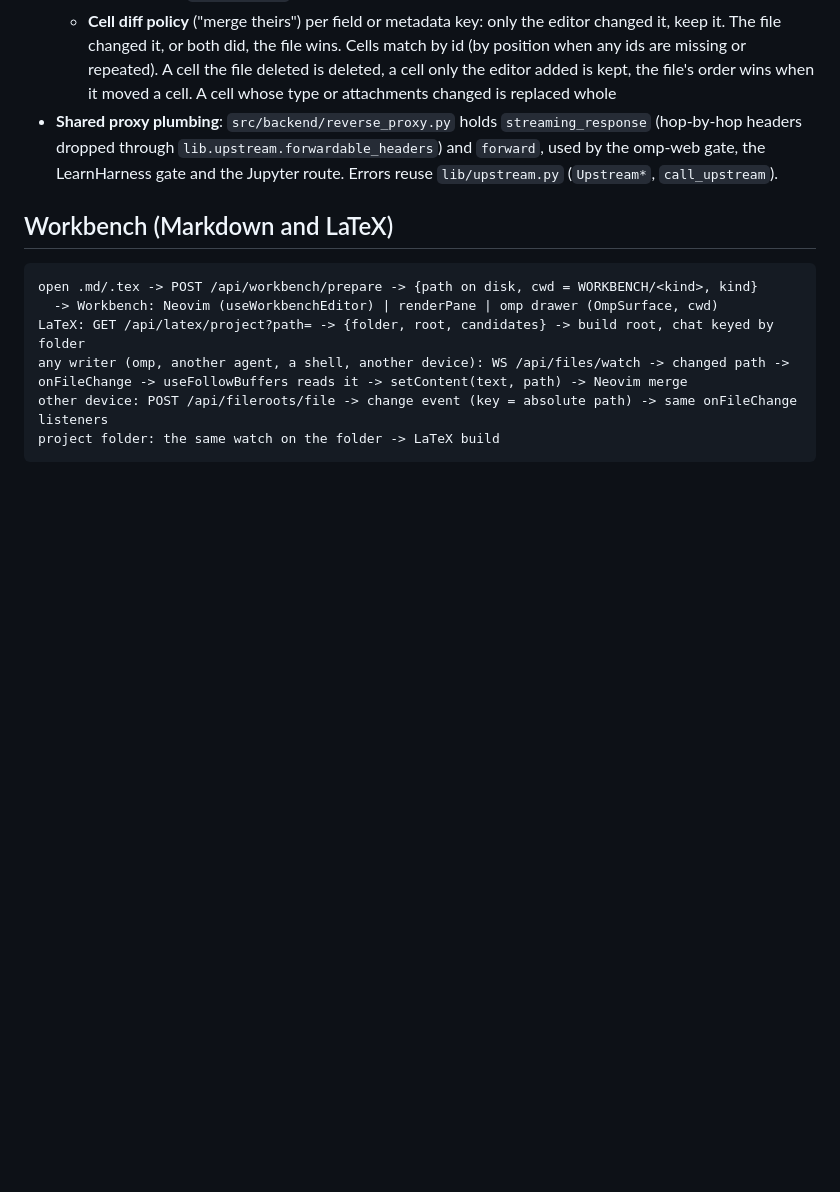
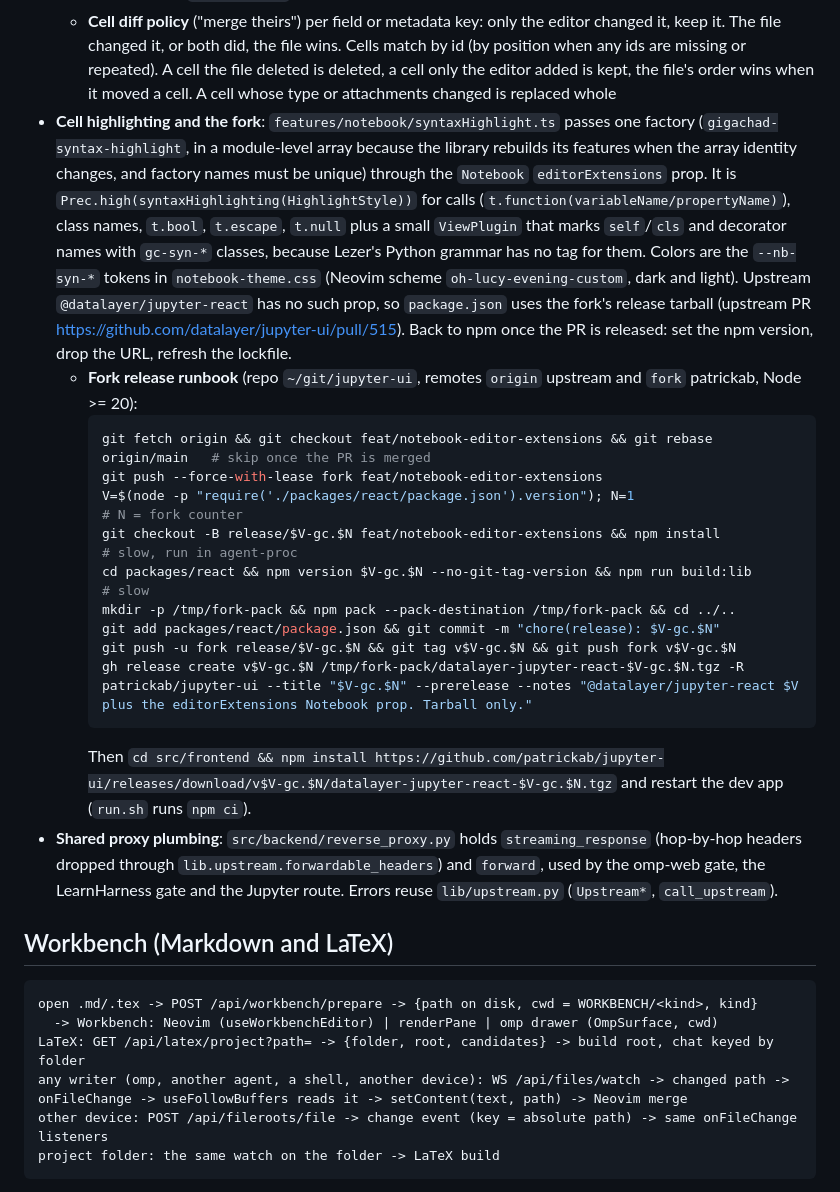
Before and after one commit to patrickab/gigachad-bot, a Markdown page: .docs/architecture.md, the part around the change. Drawn GitHub-style; blank space fills up the shorter version.

Commit message:
docs: jupyter-react fork tarball, upstream PR and release runbook

````diff
--- a/.docs/architecture.md
+++ b/.docs/architecture.md
@@ -327,6 +327,20 @@ Encode one payload as `?open=<base64url JSON>`:
   - `serializeNotebook` keeps the file's style (1-space indent, key order, trailing newline, `orig_nbformat`), strips library-injected `metadata.editable` unless the source had it, and a save whose normalized content equals the disk never writes. This also ignores the write's own echo from the file watch
   - Follow: `useFollowFiles` feeds a disk change to `applyIncomingNotebook(model, base, incoming)` which applies `diffNotebook` ops to the shared model, so only changed text moves the cursor
   - **Cell diff policy** ("merge theirs") per field or metadata key: only the editor changed it, keep it. The file changed it, or both did, the file wins. Cells match by id (by position when any ids are missing or repeated). A cell the file deleted is deleted, a cell only the editor added is kept, the file's order wins when it moved a cell. A cell whose type or attachments changed is replaced whole
+- **Cell highlighting and the fork**: `features/notebook/syntaxHighlight.ts` passes one factory (`gigachad-syntax-highlight`, in a module-level array because the library rebuilds its features when the array identity changes, and factory names must be unique) through the `Notebook` `editorExtensions` prop. It is `Prec.high(syntaxHighlighting(HighlightStyle))` for calls (`t.function(variableName/propertyName)`), class names, `t.bool`, `t.escape`, `t.null` plus a small `ViewPlugin` that marks `self`/`cls` and decorator names with `gc-syn-*` classes, because Lezer's Python grammar has no tag for them. Colors are the `--nb-syn-*` tokens in `notebook-theme.css` (Neovim scheme `oh-lucy-evening-custom`, dark and light). Upstream `@datalayer/jupyter-react` has no such prop, so `package.json` uses the fork's release tarball (upstream PR https://github.com/datalayer/jupyter-ui/pull/515). Back to npm once the PR is released: set the npm version, drop the URL, refresh the lockfile.
+  - **Fork release runbook** (repo `~/git/jupyter-ui`, remotes `origin` upstream and `fork` patrickab, Node >= 20):
+    ```bash
+    git fetch origin && git checkout feat/notebook-editor-extensions && git rebase origin/main   # skip once the PR is merged
+    git push --force-with-lease fork feat/notebook-editor-extensions
+    V=$(node -p "require('./packages/react/package.json').version"); N=1                         # N = fork counter
+    git checkout -B release/$V-gc.$N feat/notebook-editor-extensions && npm install              # slow, run in agent-proc
+    cd packages/react && npm version $V-gc.$N --no-git-tag-version && npm run build:lib           # slow
+    mkdir -p /tmp/fork-pack && npm pack --pack-destination /tmp/fork-pack && cd ../..
+    git add packages/react/package.json && git commit -m "chore(release): $V-gc.$N"
+    git push -u fork release/$V-gc.$N && git tag v$V-gc.$N && git push fork v$V-gc.$N
+    gh release create v$V-gc.$N /tmp/fork-pack/datalayer-jupyter-react-$V-gc.$N.tgz -R patrickab/jupyter-ui --title "$V-gc.$N" --prerelease --notes "@datalayer/jupyter-react $V plus the editorExtensions Notebook prop. Tarball only."
+    ```
+    Then `cd src/frontend && npm install https://github.com/patrickab/jupyter-ui/releases/download/v$V-gc.$N/datalayer-jupyter-react-$V-gc.$N.tgz` and restart the dev app (`run.sh` runs `npm ci`).
 - **Shared proxy plumbing**: `src/backend/reverse_proxy.py` holds `streaming_response` (hop-by-hop headers dropped through `lib.upstream.forwardable_headers`) and `forward`, used by the omp-web gate, the LearnHarness gate and the Jupyter route. Errors reuse `lib/upstream.py` (`Upstream*`, `call_upstream`).
 
 ## Workbench (Markdown and LaTeX)
````
Also changed, not shown: .docs/module-map.md (+1 -0 lines), AGENTS.md (+1 -0 lines).
